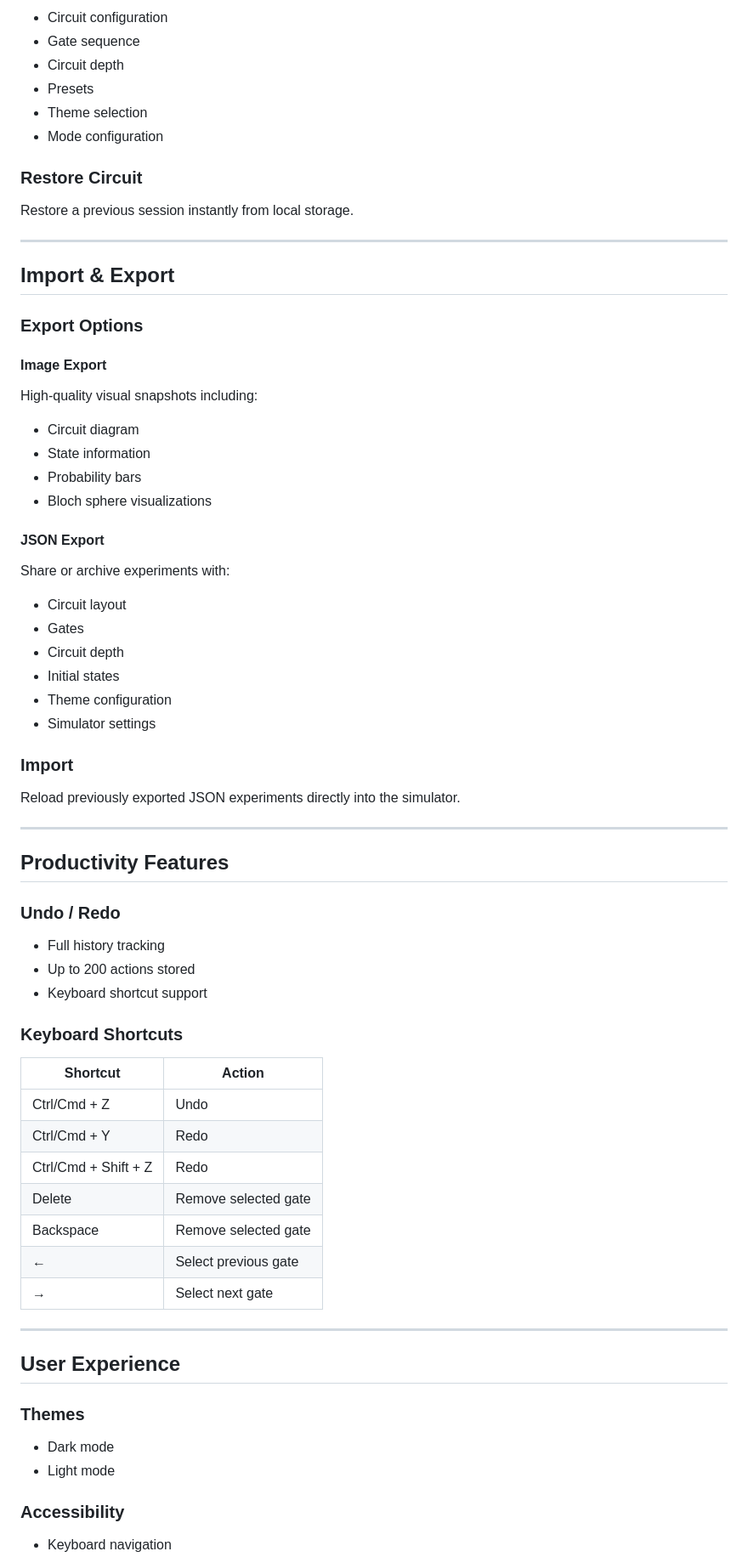
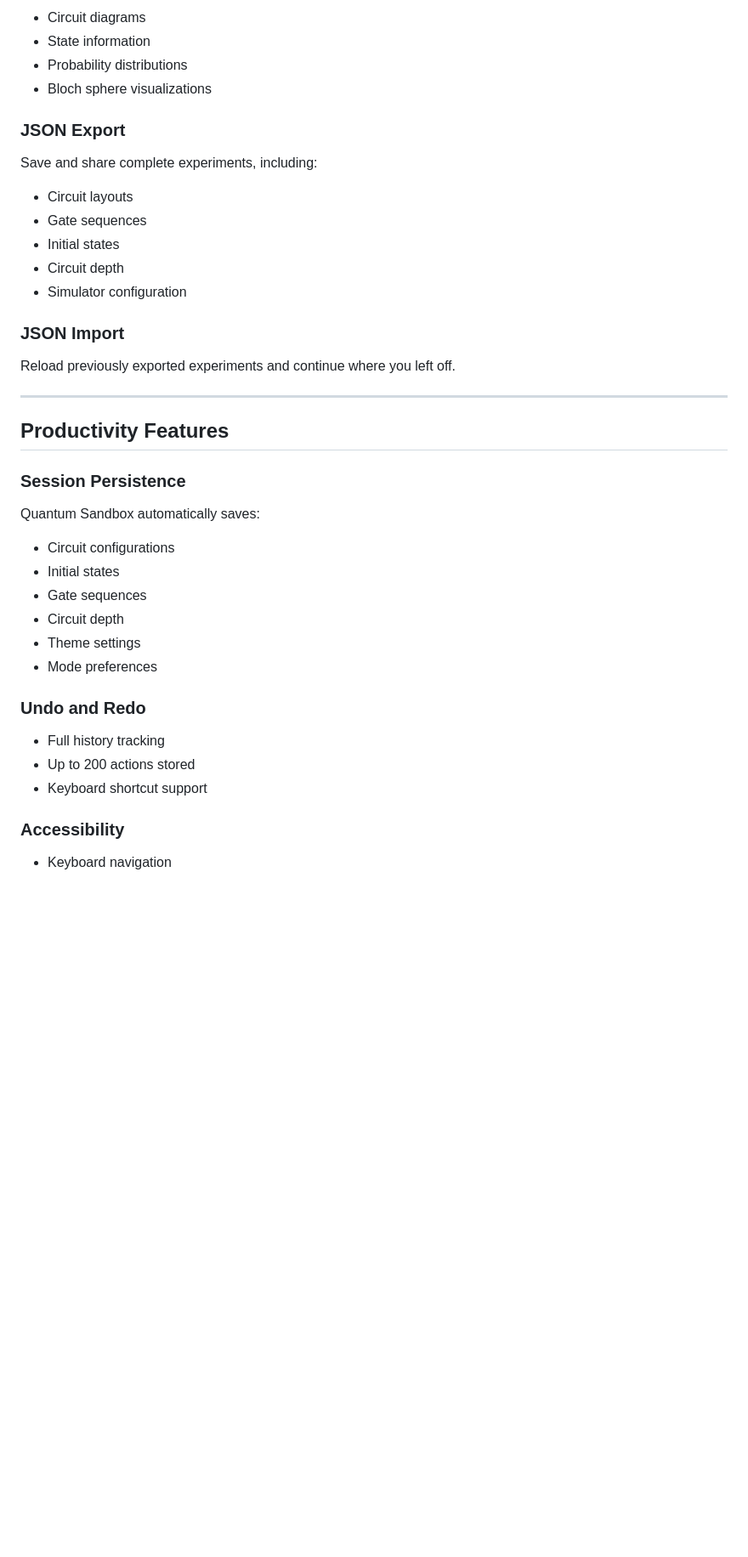
Before and after one commit to RSD17/quantum-sandbox, a Markdown page: README.md, the part around one of its changes. Shown at 85% size. Rendered like a GitHub page; blank space fills up the shorter version.

```diff
--- a/README.md
+++ b/README.md
@@ -179,74 +191,42 @@ Quantum Sandbox automatically saves:
-* Circuit configuration
-* Gate sequence
-* Circuit depth
-* Presets
-* Theme selection
-* Mode configuration
-
-### Restore Circuit
-
-Restore a previous session instantly from local storage.
-
----
-
-## Import & Export
-
-### Export Options
-
-#### Image Export
-
-High-quality visual snapshots including:
-
-* Circuit diagram
+* Circuit diagrams
 * State information
-* Probability bars
+* Probability distributions
 * Bloch sphere visualizations
 
-#### JSON Export
+### JSON Export
 
-Share or archive experiments with:
+Save and share complete experiments, including:
 
-* Circuit layout
-* Gates
+* Circuit layouts
+* Gate sequences
+* Initial states
 * Circuit depth
-* Initial states
-* Theme configuration
-* Simulator settings
+* Simulator configuration
 
-### Import
+### JSON Import
 
-Reload previously exported JSON experiments directly into the simulator.
+Reload previously exported experiments and continue where you left off.
 
 ---
 
 ## Productivity Features
 
-### Undo / Redo
+### Session Persistence
+
+Quantum Sandbox automatically saves:
+
+* Circuit configurations
+* Initial states
+* Gate sequences
+* Circuit depth
+* Theme settings
+* Mode preferences
+
+### Undo and Redo
 
 * Full history tracking
 * Up to 200 actions stored
 * Keyboard shortcut support
-
-### Keyboard Shortcuts
-
-| Shortcut             | Action               |
-| -------------------- | -------------------- |
-| Ctrl/Cmd + Z         | Undo                 |
-| Ctrl/Cmd + Y         | Redo                 |
-| Ctrl/Cmd + Shift + Z | Redo                 |
-| Delete               | Remove selected gate |
-| Backspace            | Remove selected gate |
-| ←                    | Select previous gate |
-| →                    | Select next gate     |
-
----
-
-## User Experience
-
-### Themes
-
-* Dark mode
-* Light mode
 
 ### Accessibility
 
```
Also changed, not shown: other parts of README.md (+144 -136 lines).
